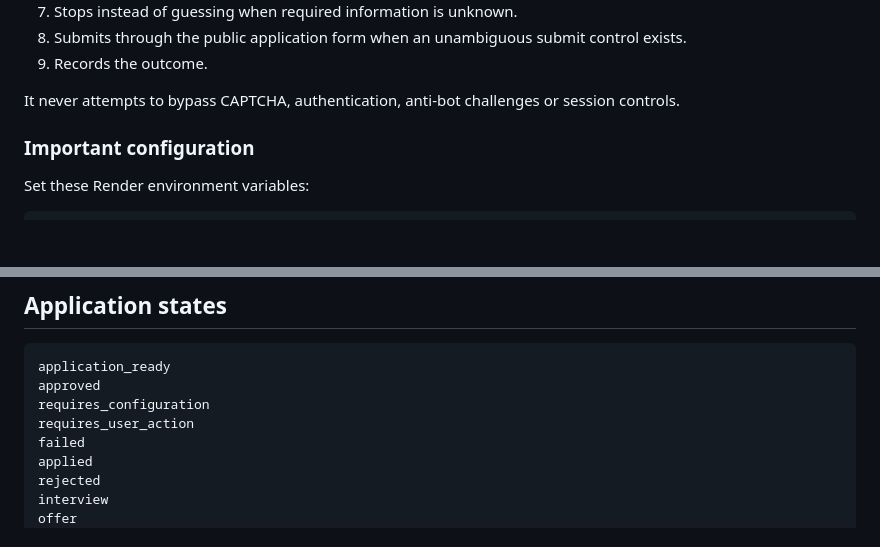
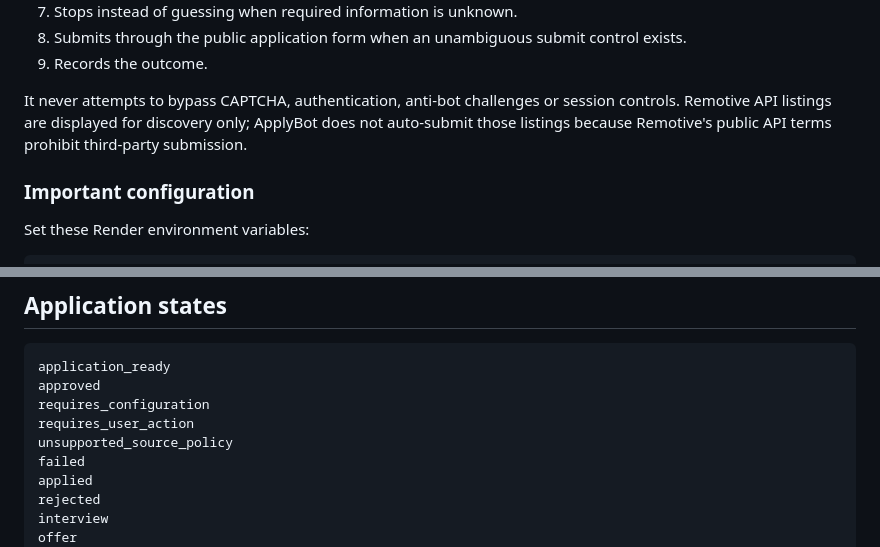
Before and after one commit to SanFlash/ApplyBot, a Markdown page: README.md, 2 parts joined by grey strips. Drawn GitHub-style; blank space fills up the shorter version.

Commit message:
docs: document source-specific auto apply policy

```diff
--- a/README.md
+++ b/README.md
@@ -96,7 +96,7 @@ The adapter:
 8. Submits through the public application form when an unambiguous submit control exists.
 9. Records the outcome.
 
-It never attempts to bypass CAPTCHA, authentication, anti-bot challenges or session controls.
+It never attempts to bypass CAPTCHA, authentication, anti-bot challenges or session controls. Remotive API listings are displayed for discovery only; ApplyBot does not auto-submit those listings because Remotive's public API terms prohibit third-party submission.
 
 ### Important configuration
 
@@ -244,6 +244,7 @@ application_ready
 approved
 requires_configuration
 requires_user_action
+unsupported_source_policy
 failed
 applied
 rejected
```
